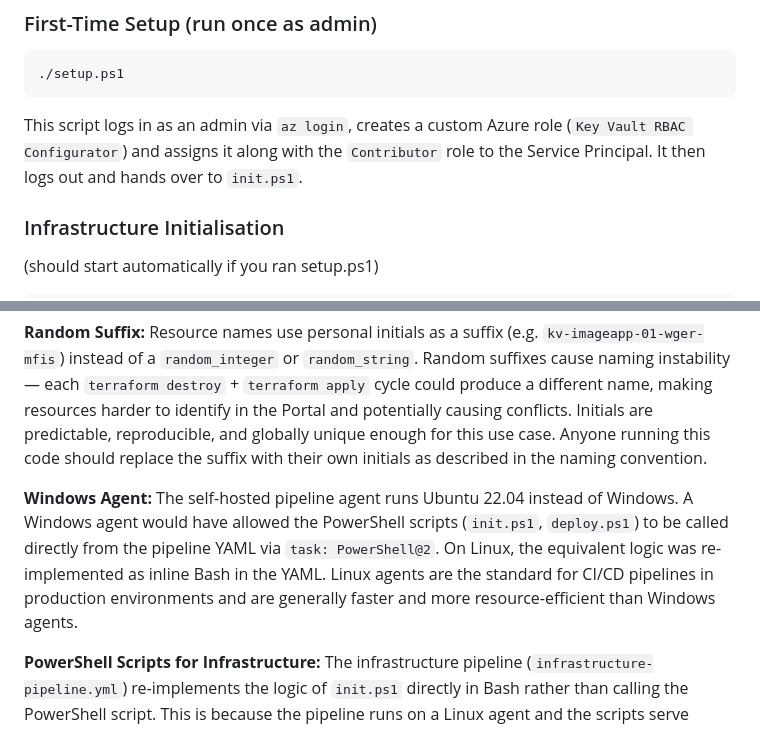
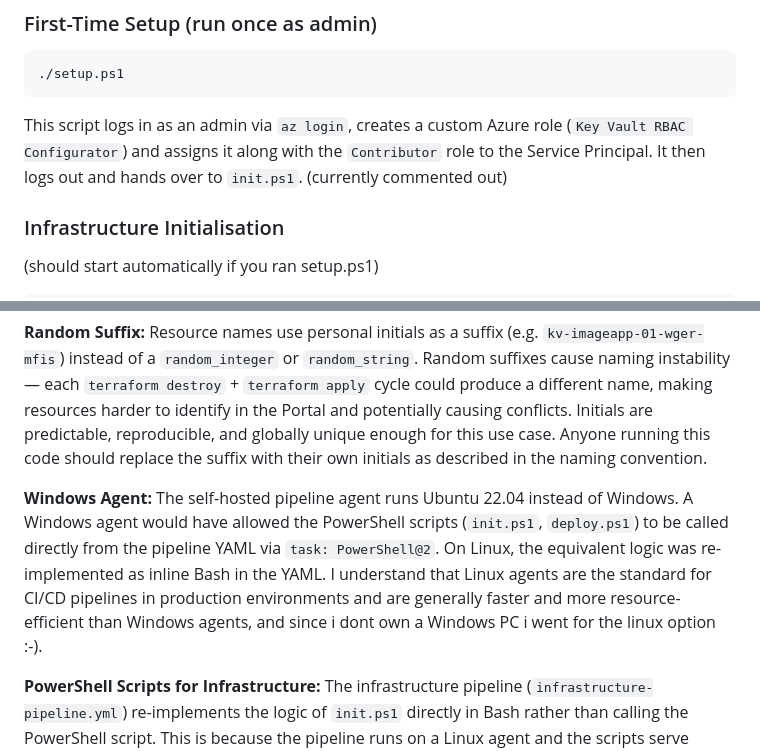
Before and after one commit to MattEagleWasTaken/CloudAndDevOps, a Markdown page: imageapp/README_NEW.md, 2 parts joined by grey strips. Drawn GitHub-style.

Commit message:
Update README with clarifications and rationale
Clarified script functionality and rationale for using Linux agents over Windows. Updated explanations regarding Azure roles and managed identities.

````diff
--- a/imageapp/README_NEW.md
+++ b/imageapp/README_NEW.md
@@ -38,7 +38,7 @@ All scripts are executed from the **project root** (`CloudAndDevOps/`).
 ./setup.ps1
 ```
 
-This script logs in as an admin via `az login`, creates a custom Azure role (`Key Vault RBAC Configurator`) and assigns it along with the `Contributor` role to the Service Principal. It then logs out and hands over to `init.ps1`.
+This script logs in as an admin via `az login`, creates a custom Azure role (`Key Vault RBAC Configurator`) and assigns it along with the `Contributor` role to the Service Principal. It then logs out and hands over to `init.ps1`. (currently commented out)
 
 ### Infrastructure Initialisation
 
@@ -233,7 +233,7 @@ A Python Flask web application with two pages:
 
 **Random Suffix:** Resource names use personal initials as a suffix (e.g. `kv-imageapp-01-wger-mfis`) instead of a `random_integer` or `random_string`. Random suffixes cause naming instability — each `terraform destroy` + `terraform apply` cycle could produce a different name, making resources harder to identify in the Portal and potentially causing conflicts. Initials are predictable, reproducible, and globally unique enough for this use case. Anyone running this code should replace the suffix with their own initials as described in the naming convention.
 
-**Windows Agent:** The self-hosted pipeline agent runs Ubuntu 22.04 instead of Windows. A Windows agent would have allowed the PowerShell scripts (`init.ps1`, `deploy.ps1`) to be called directly from the pipeline YAML via `task: PowerShell@2`. On Linux, the equivalent logic was re-implemented as inline Bash in the YAML. Linux agents are the standard for CI/CD pipelines in production environments and are generally faster and more resource-efficient than Windows agents.
+**Windows Agent:** The self-hosted pipeline agent runs Ubuntu 22.04 instead of Windows. A Windows agent would have allowed the PowerShell scripts (`init.ps1`, `deploy.ps1`) to be called directly from the pipeline YAML via `task: PowerShell@2`. On Linux, the equivalent logic was re-implemented as inline Bash in the YAML. I understand that Linux agents are the standard for CI/CD pipelines in production environments and are generally faster and more resource-efficient than Windows agents, and since i dont own a Windows PC i went for the linux option :-).
 
 **PowerShell Scripts for Infrastructure:** The infrastructure pipeline (`infrastructure-pipeline.yml`) re-implements the logic of `init.ps1` directly in Bash rather than calling the PowerShell script. This is because the pipeline runs on a Linux agent and the scripts serve different purposes: the PowerShell scripts are intended for local/manual execution by a developer, while the pipeline YAML is the automated equivalent. Both approaches are valid; in a Windows-agent setup, the scripts could have been called directly.
 
````
